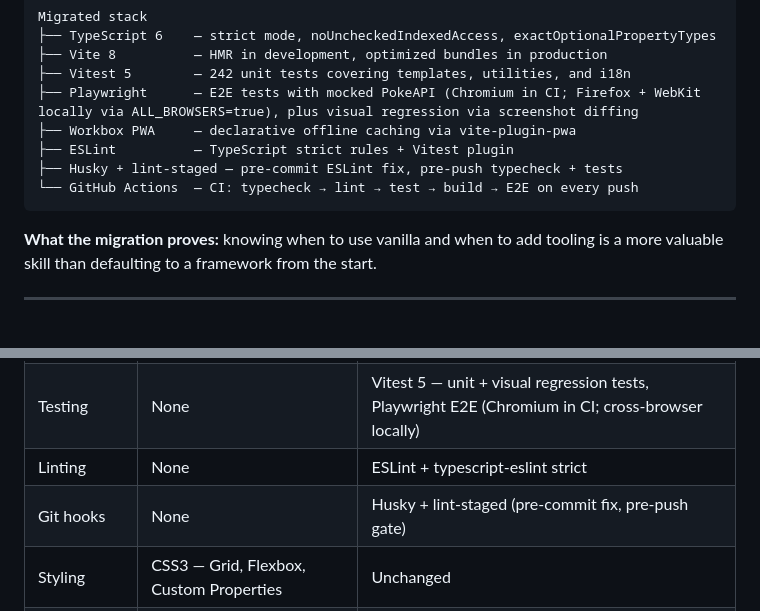
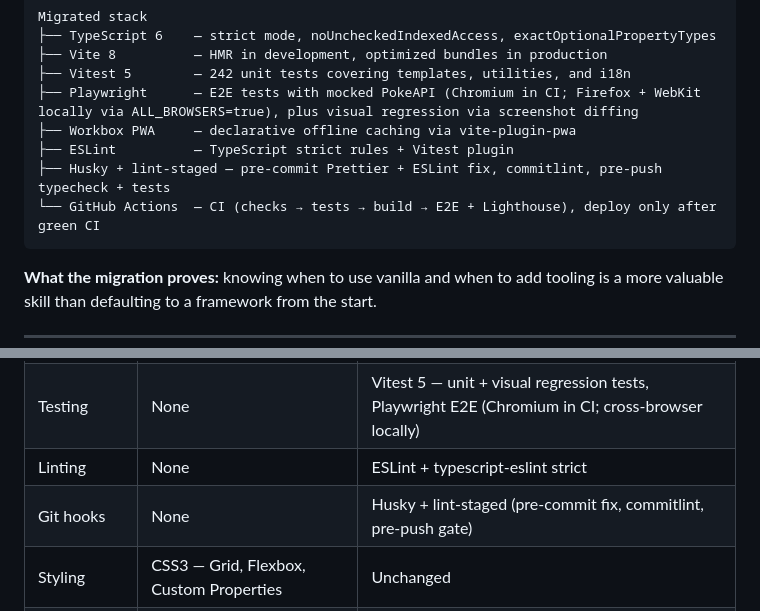
Before and after one commit to MihaelaAghirculesei/Pokedex, a Markdown page: README.md, 2 parts joined by grey strips. GitHub-like rendering; blank space fills up the shorter version.

Commit message:
docs(readme): complete the hooks and CI summary

````diff
--- a/README.md
+++ b/README.md
@@ -56,8 +56,8 @@ Migrated stack
 ├── Playwright      — E2E tests with mocked PokeAPI (Chromium in CI; Firefox + WebKit locally via ALL_BROWSERS=true), plus visual regression via screenshot diffing
 ├── Workbox PWA     — declarative offline caching via vite-plugin-pwa
 ├── ESLint          — TypeScript strict rules + Vitest plugin
-├── Husky + lint-staged — pre-commit ESLint fix, pre-push typecheck + tests
-└── GitHub Actions  — CI: typecheck → lint → test → build → E2E on every push
+├── Husky + lint-staged — pre-commit Prettier + ESLint fix, commitlint, pre-push typecheck + tests
+└── GitHub Actions  — CI (checks → tests → build → E2E + Lighthouse), deploy only after green CI
 ```
 
 **What the migration proves:** knowing when to use vanilla and when to add tooling is a more valuable skill than defaulting to a framework from the start.
@@ -271,7 +271,7 @@ npm run build   # produces dist/
 | Offline       | Hand-crafted Service Worker             | Workbox via vite-plugin-pwa                                                                       |
 | Testing       | None                                    | Vitest 5 — unit + visual regression tests, Playwright E2E (Chromium in CI; cross-browser locally) |
 | Linting       | None                                    | ESLint + typescript-eslint strict                                                                 |
-| Git hooks     | None                                    | Husky + lint-staged (pre-commit fix, pre-push gate)                                               |
+| Git hooks     | None                                    | Husky + lint-staged (pre-commit fix, commitlint, pre-push gate)                                   |
 | Styling       | CSS3 — Grid, Flexbox, Custom Properties | Unchanged                                                                                         |
 | Data          | PokéAPI v2 via Fetch + AbortController  | Unchanged                                                                                         |
 | Security      | None                                    | DOMPurify + HTTP security headers (CSP, X-Frame-Options…)                                         |
````
